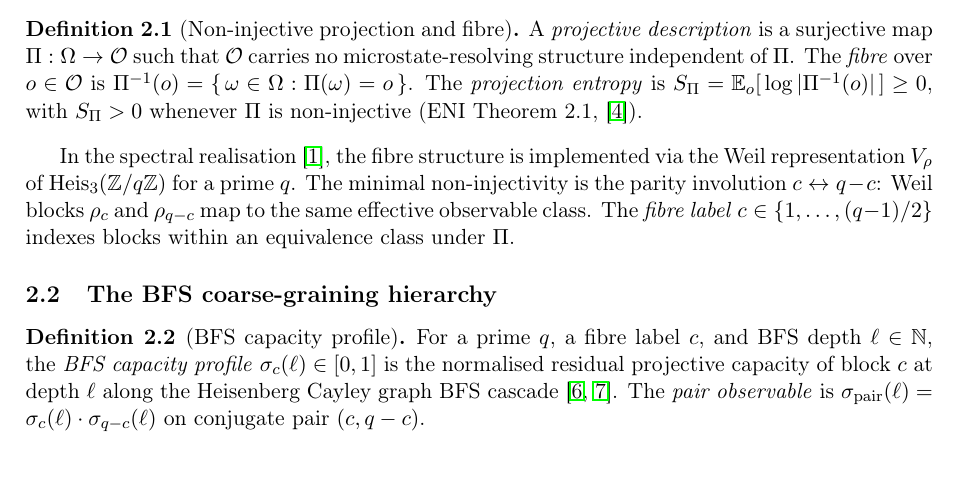
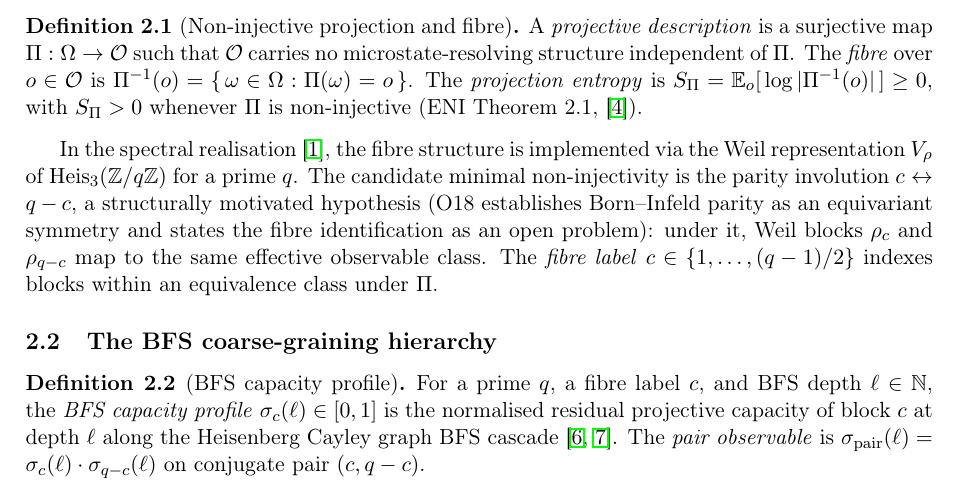
Before and after one commit to Cosmochrony/fibre-erasure, a LaTeX paper (tex/FibreErasure.tex): part of page 4 of 18, cut so that both start at the same text, the shorter picture padded with empty space. Compiled offline with pdfLaTeX.

Commit message:
Hypothesis-frame the parity involution as candidate minimal non-injectivity
O18 establishes Born-Infeld parity as an equivariant symmetry and states
the fibre identification as an open problem.

```diff
--- a/tex/FibreErasure.tex
+++ b/tex/FibreErasure.tex
@@ -219,8 +219,10 @@ the capacity-level residue is open, see~\textup{[O-1b]}).
     In the spectral realisation~\cite{Beau2026m}, the fibre structure is implemented
     via the Weil representation $V_\rho$ of
     $\mathrm{Heis}_3(\mathbb{Z}/q\mathbb{Z})$ for a prime~$q$.
-    The minimal non-injectivity is the parity involution $c \leftrightarrow q - c$:
-    Weil blocks $\rho_c$ and $\rho_{q-c}$ map to the same effective observable class.
+    The candidate minimal non-injectivity is the parity involution $c \leftrightarrow q - c$,
+    a structurally motivated hypothesis (O18 establishes Born--Infeld parity as an equivariant
+    symmetry and states the fibre identification as an open problem): under it, Weil blocks
+    $\rho_c$ and $\rho_{q-c}$ map to the same effective observable class.
     The \emph{fibre label} $c \in \{1,\ldots,(q-1)/2\}$
     indexes blocks within an equivalence class under~$\Pi$.
 
```
